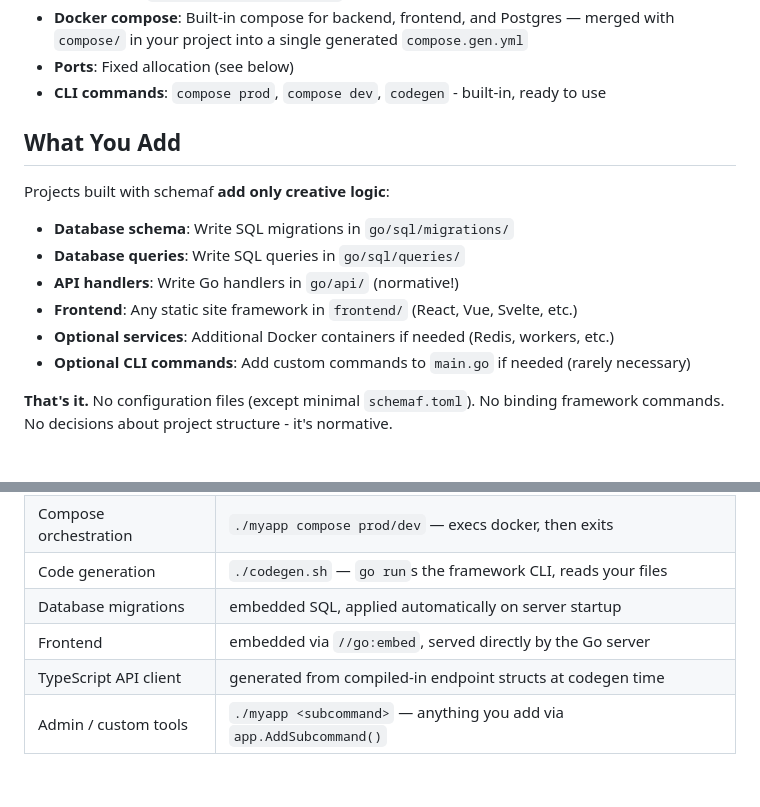
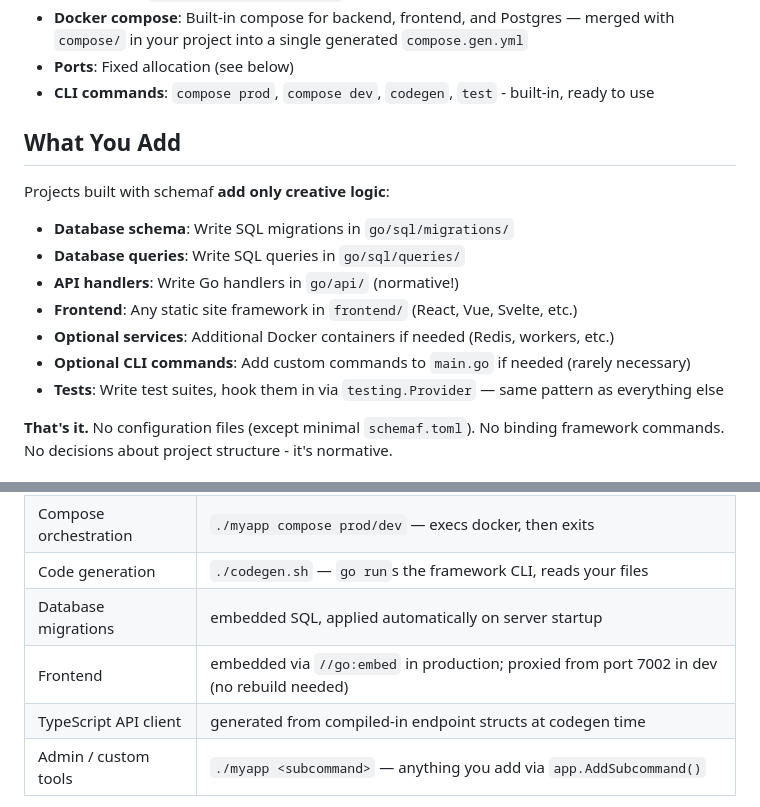
Before and after one commit to flocko-motion/schemaf, a Markdown page: README.md, 2 parts joined by grey strips. Drawn GitHub-style; blank space fills up the shorter version.

```diff
--- a/README.md
+++ b/README.md
@@ -187,7 +187,7 @@ schemaf is **batteries-included**. These are built-in, not optional:
   - Wire up: `app.AddApi(api.Provider)` in main.go
 - **Docker compose**: Built-in compose for backend, frontend, and Postgres — merged with `compose/` in your project into a single generated `compose.gen.yml`
 - **Ports**: Fixed allocation (see below)
-- **CLI commands**: `compose prod`, `compose dev`, `codegen` - built-in, ready to use
+- **CLI commands**: `compose prod`, `compose dev`, `codegen`, `test` - built-in, ready to use
 
 ## What You Add
 
@@ -199,6 +199,7 @@ Projects built with schemaf **add only creative logic**:
 - **Frontend**: Any static site framework in `frontend/` (React, Vue, Svelte, etc.)
 - **Optional services**: Additional Docker containers if needed (Redis, workers, etc.)
 - **Optional CLI commands**: Add custom commands to `main.go` if needed (rarely necessary)
+- **Tests**: Write test suites, hook them in via `testing.Provider` — same pattern as everything else
 
 **That's it.** No configuration files (except minimal `schemaf.toml`). No binding framework commands. No decisions about project structure - it's normative.
 
@@ -494,7 +545,7 @@ schemaf collapses all of this into a single compiled binary:
 | Compose orchestration | `./myapp compose prod/dev` — execs docker, then exits |
 | Code generation | `./codegen.sh` — `go run`s the framework CLI, reads your files |
 | Database migrations | embedded SQL, applied automatically on server startup |
-| Frontend | embedded via `//go:embed`, served directly by the Go server |
+| Frontend | embedded via `//go:embed` in production; proxied from port 7002 in dev (no rebuild needed) |
 | TypeScript API client | generated from compiled-in endpoint structs at codegen time |
 | Admin / custom tools | `./myapp <subcommand>` — anything you add via `app.AddSubcommand()` |
 
```
Also changed, not shown: other parts of README.md (+50 -0 lines).
